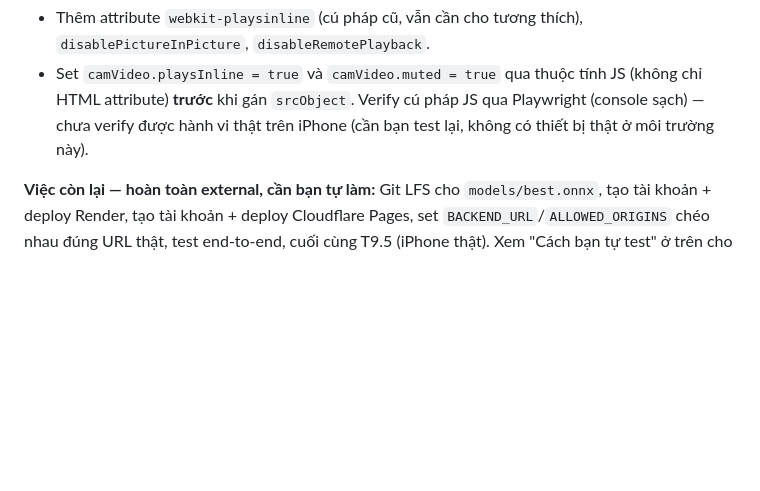
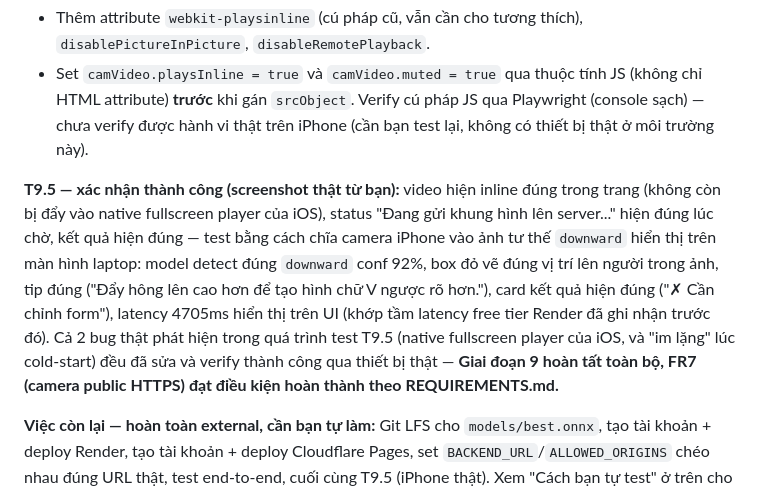
Before and after one commit to tom-the-prgrmr/computer-vision-project, a Markdown page: docs/specs/g9-deploy-public.md, the part around one of its changes. Drawn GitHub-style; blank space fills up the shorter version.

Commit message:
Giai đoạn 9 close-out: T9.5 xác nhận thành công trên iPhone thật
Co-Authored-By: Claude Sonnet 5 <noreply@anthropic.com>

```diff
--- a/docs/specs/g9-deploy-public.md
+++ b/docs/specs/g9-deploy-public.md
@@ -295,6 +295,19 @@ Verify cú pháp JS qua Playwright (console sạch) — chưa verify được h
 thật trên iPhone (cần bạn test lại, không có thiết bị thật ở môi trường
 này).
 
+**T9.5 — xác nhận thành công (screenshot thật từ bạn):** video hiện inline
+đúng trong trang (không còn bị đẩy vào native fullscreen player của iOS),
+status "Đang gửi khung hình lên server..." hiện đúng lúc chờ, kết quả hiện
+đúng — test bằng cách chĩa camera iPhone vào ảnh tư thế `downward` hiển thị
+trên màn hình laptop: model detect đúng `downward` conf 92%, box đỏ vẽ
+đúng vị trí lên người trong ảnh, tip đúng ("Đẩy hông lên cao hơn để tạo
+hình chữ V ngược rõ hơn."), card kết quả hiện đúng ("✗ Cần chỉnh form"),
+latency 4705ms hiển thị trên UI (khớp tầm latency free tier Render đã ghi
+nhận trước đó). Cả 2 bug thật phát hiện trong quá trình test T9.5 (native
+fullscreen player của iOS, và "im lặng" lúc cold-start) đều đã sửa và
+verify thành công qua thiết bị thật — **Giai đoạn 9 hoàn tất toàn bộ,
+FR7 (camera public HTTPS) đạt điều kiện hoàn thành theo REQUIREMENTS.md.**
+
 **Việc còn lại — hoàn toàn external, cần bạn tự làm:** Git LFS cho
 `models/best.onnx`, tạo tài khoản + deploy Render, tạo tài khoản + deploy
 Cloudflare Pages, set `BACKEND_URL`/`ALLOWED_ORIGINS` chéo nhau đúng URL
```
Also changed, not shown: other parts of docs/specs/g9-deploy-public.md (+1 -1 lines), docs/PLAN.md (+2 -2 lines).
